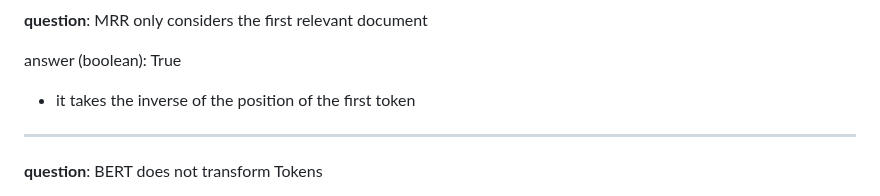
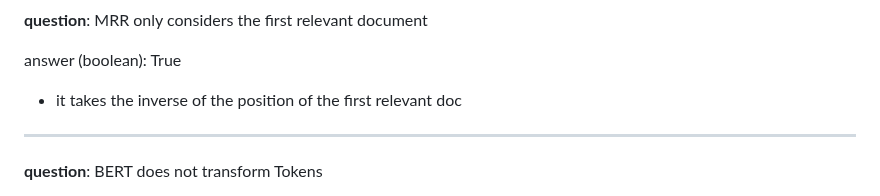
Before and after one commit to mahmoudesmail/tu-wien-data-science-summaries, a Markdown page: air - advanced information retrieval 188.980/exam prep.md, the part around the change. Rendered like a GitHub page.

```diff
--- a/air - advanced information retrieval 188.980/exam prep.md
+++ b/air - advanced information retrieval 188.980/exam prep.md
@@ -15,7 +15,7 @@ answer (boolean): True
 
 answer (boolean): True
 
-- it takes the inverse of the position of the first token
+- it takes the inverse of the position of the first relevant doc
 
 ---
 
```
